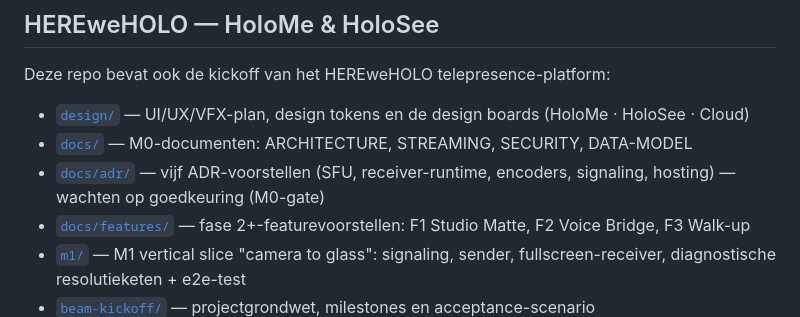
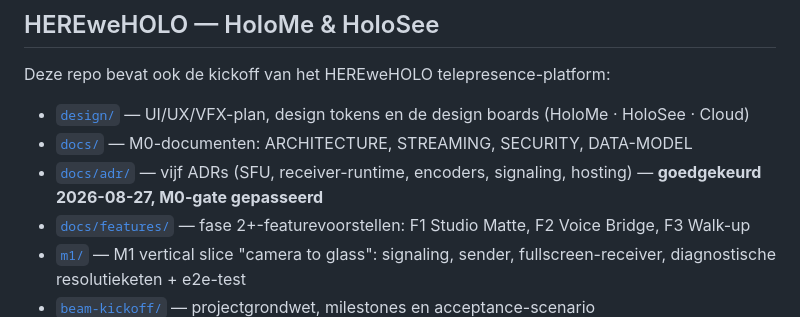
Before and after one commit to V2WHwH/website-clone-programma, a Markdown page: README.md, the part around the change. Drawn GitHub-style.

Commit message:
docs: root README reflects passed M0 gate
Co-Authored-By: Claude Fable 5 <noreply@anthropic.com>
Claude-Session: https://claude.ai/code/session_015CEDAHSky6ih9AJEdFmAY7

```diff
--- a/README.md
+++ b/README.md
@@ -99,7 +99,7 @@ Deze repo bevat ook de kickoff van het HEREweHOLO telepresence-platform:
 
 - [`design/`](design/) — UI/UX/VFX-plan, design tokens en de design boards (HoloMe · HoloSee · Cloud)
 - [`docs/`](docs/) — M0-documenten: ARCHITECTURE, STREAMING, SECURITY, DATA-MODEL
-- [`docs/adr/`](docs/adr/) — vijf ADR-voorstellen (SFU, receiver-runtime, encoders, signaling, hosting) — wachten op goedkeuring (M0-gate)
+- [`docs/adr/`](docs/adr/) — vijf ADRs (SFU, receiver-runtime, encoders, signaling, hosting) — **goedgekeurd 2026-08-27, M0-gate gepasseerd**
 - [`docs/features/`](docs/features/) — fase 2+-featurevoorstellen: F1 Studio Matte, F2 Voice Bridge, F3 Walk-up
 - [`m1/`](m1/) — M1 vertical slice "camera to glass": signaling, sender, fullscreen-receiver, diagnostische resolutieketen + e2e-test
 - [`beam-kickoff/`](beam-kickoff/) — projectgrondwet, milestones en acceptance-scenario
```
